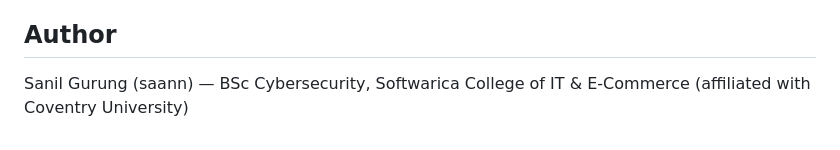
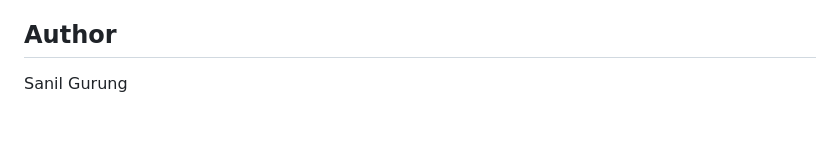
Before and after one commit to saann12/False-Positive-Reduction-Thesis, a Markdown page: README.md, the part around the change. Rendered like a GitHub page.

```diff
--- a/README.md
+++ b/README.md
@@ -79,4 +79,4 @@ Real-time testing revealed a domain gap: individual exploit probe alerts, though
 
 ## Author
 
-Sanil Gurung (saann) — BSc Cybersecurity, Softwarica College of IT & E-Commerce (affiliated with Coventry University)
+Sanil Gurung
```
